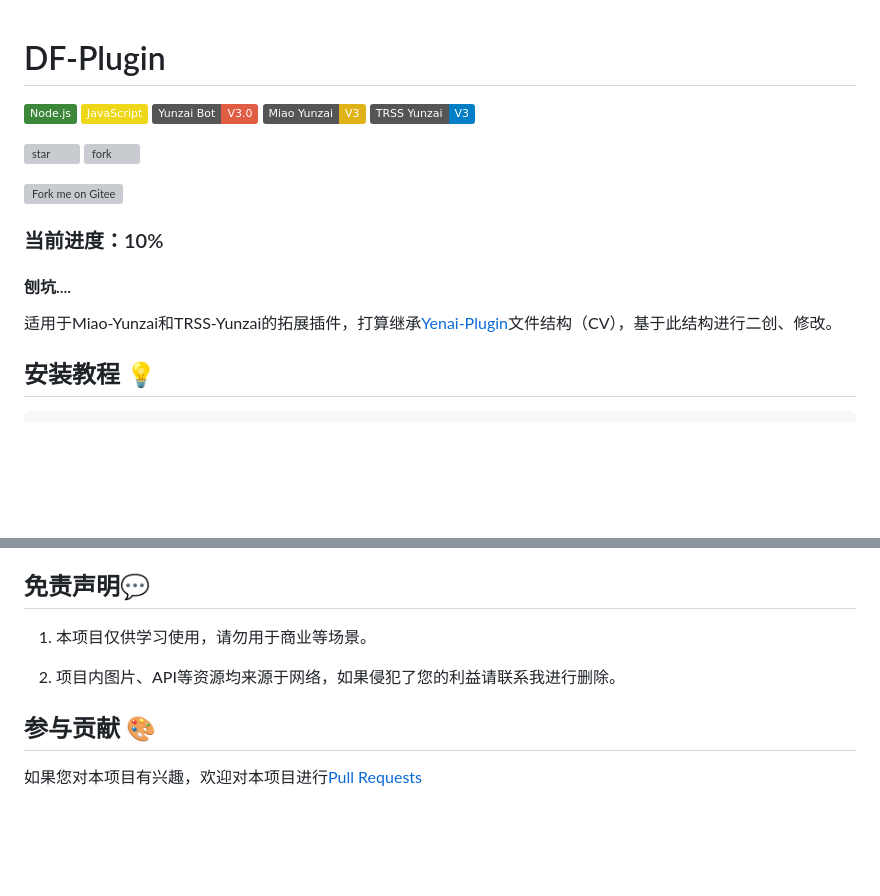
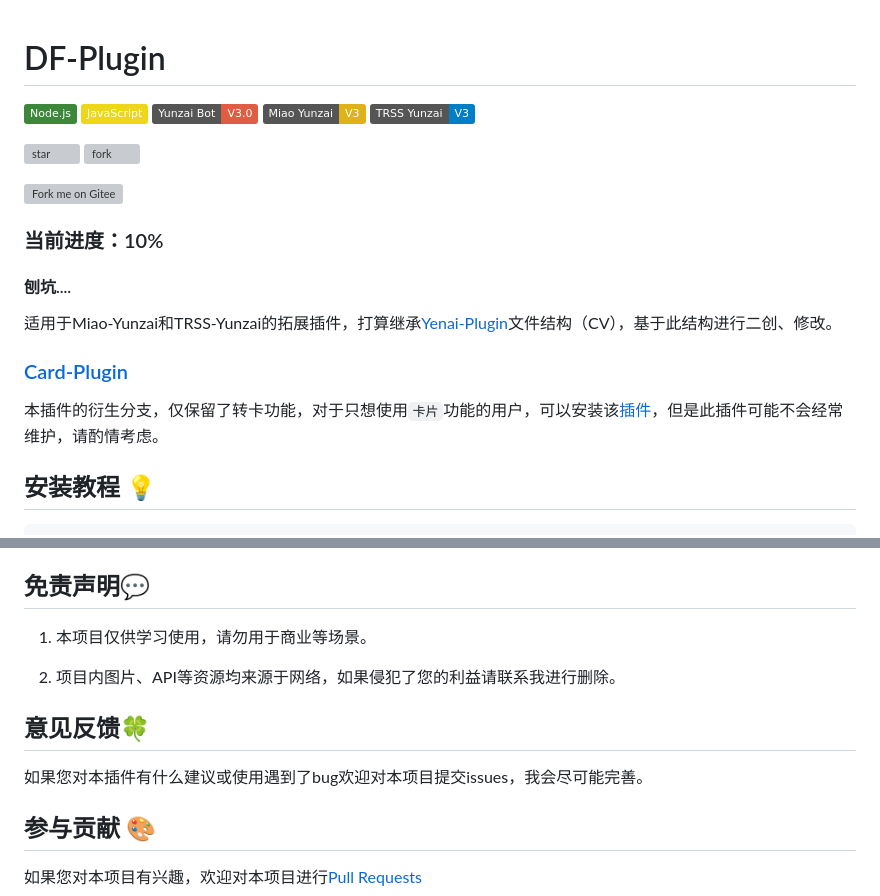
Before and after one commit to Denfenglai/DF-Plugin, a Markdown page: README.md, 2 parts joined by grey strips. Drawn GitHub-style; badges without logos; blank space fills up the shorter version; grey boxes are pictures that could not be loaded.

```diff
--- a/README.md
+++ b/README.md
@@ -1,3 +1,4 @@
 # DF-Plugin
+
 ![Nodejs](https://img.shields.io/badge/-Node.js-3C873A?style=flat&logo=Node.js&logoColor=white)
 ![JavaScript](https://img.shields.io/badge/-JavaScript-eed718?style=flat&logo=javascript&logoColor=ffffff)
@@ -13,7 +14,12 @@
 ### 当前进度：10%
 
 #### 刨坑....
+
 适用于Miao-Yunzai和TRSS-Yunzai的拓展插件，打算继承[Yenai-Plugin](https://yenai.trss.me)文件结构（CV），基于此结构进行二创、修改。
+
+### [Card-Plugin](https://gitee.com/DengFengLai-F/Card-Plugin)
+
+本插件的衍生分支，仅保留了转卡功能，对于只想使用`卡片`功能的用户，可以安装该[插件](https://gitee.com/DengFengLai-F/Card-Plugin)，但是此插件可能不会经常维护，请酌情考虑。
 
 ## 安装教程 💡
 
@@ -122,6 +128,10 @@ git clone -b master --depth=1 https://github.com/DenFengLai/DF-Plugin.git ./plug
 
 2. 项目内图片、API等资源均来源于网络，如果侵犯了您的利益请联系我进行删除。
 
+## 意见反馈🍀
+
+如果您对本插件有什么建议或使用遇到了bug欢迎对本项目提交issues，我会尽可能完善。
+
 ## 参与贡献 🎨
 
 如果您对本项目有兴趣，欢迎对本项目进行[Pull Requests](https://github.com/DenFengLai/DF-Plugin/pulls)
```
Also changed, not shown: other parts of README.md (+3 -3 lines).
